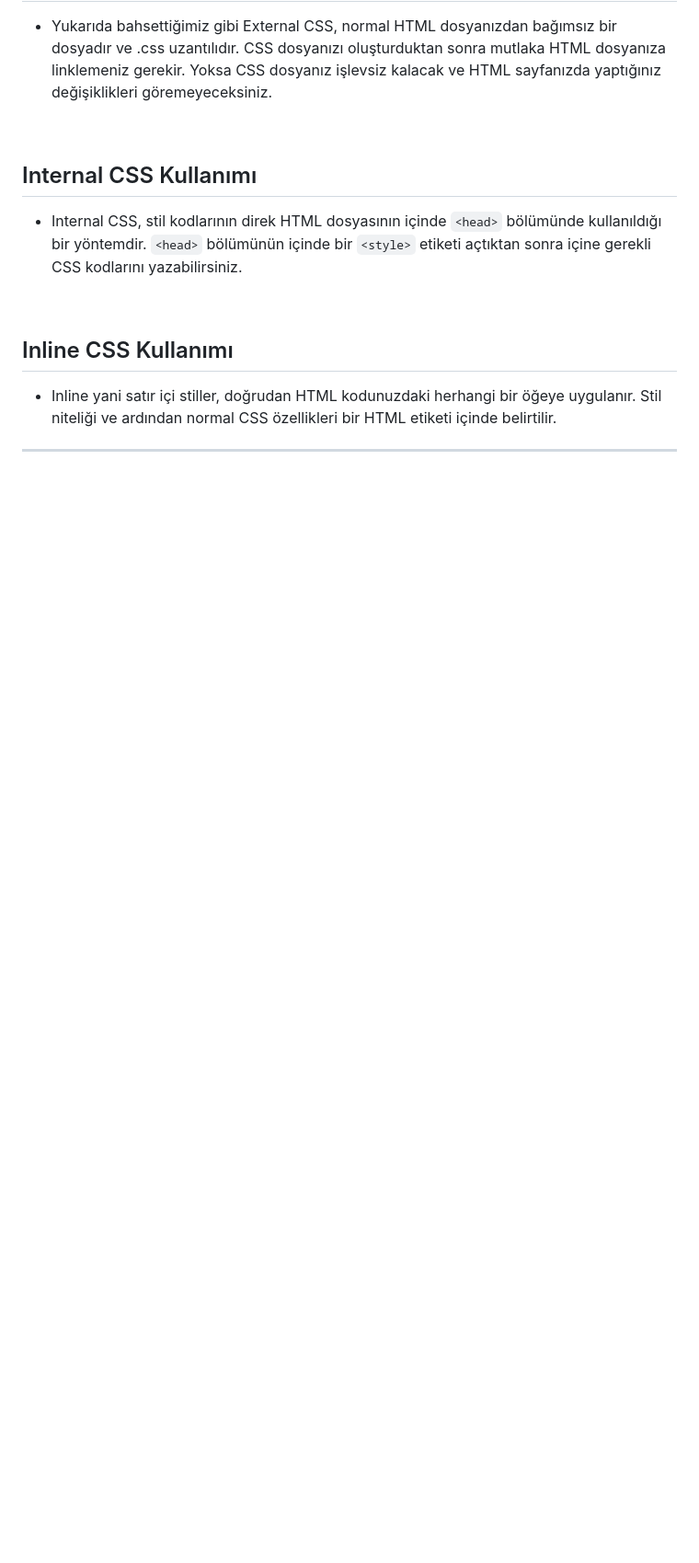
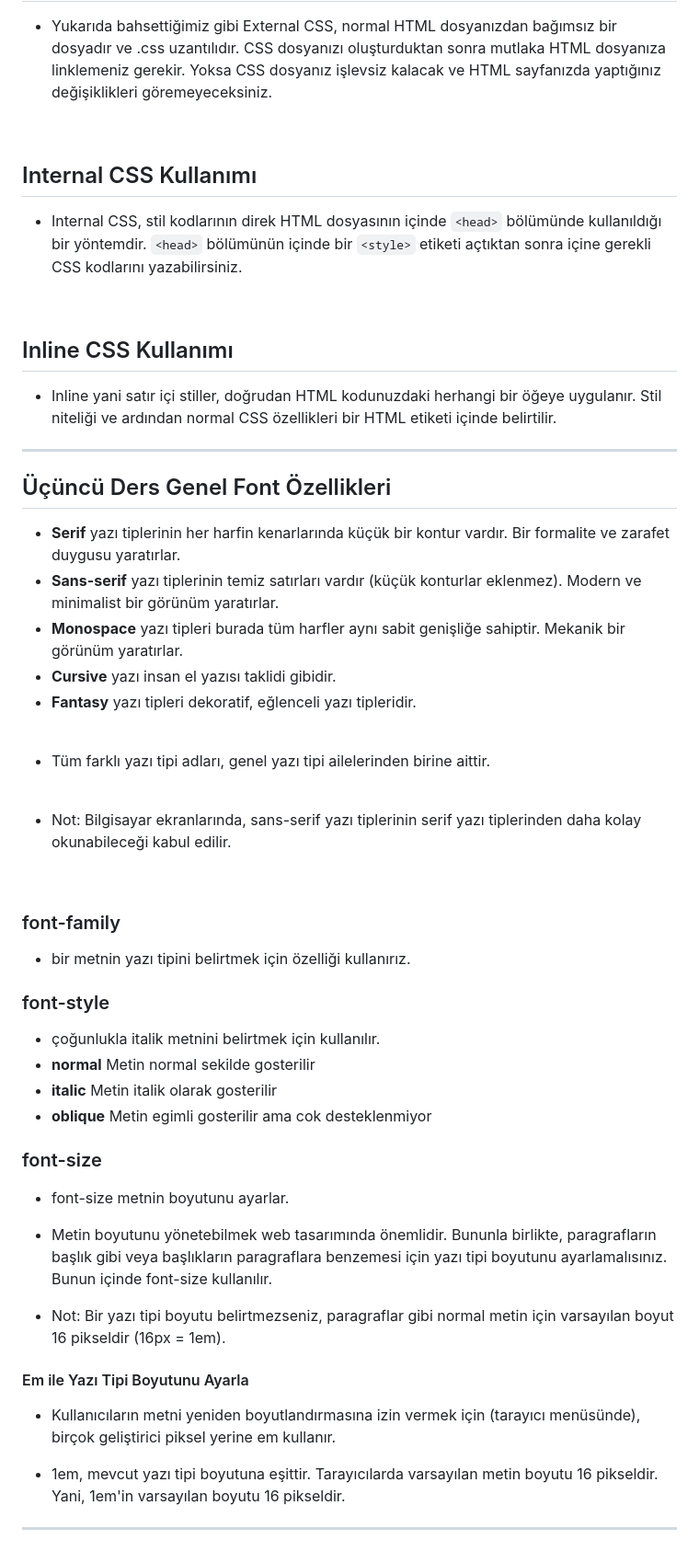
Before and after one commit to orcunkenan/Patika-dev-basic-front-end-workspace, a Markdown page: CSS/css-ders-notlari.md, the part around the change. Shown: that part at 92% size. Drawn GitHub-style; blank space fills up the shorter version.

Commit message:
üçüncü-ders-notları

```diff
--- a/CSS/css-ders-notlari.md
+++ b/CSS/css-ders-notlari.md
@@ -62,3 +62,46 @@
 * Inline yani satır içi stiller, doğrudan HTML kodunuzdaki herhangi bir öğeye uygulanır. Stil niteliği ve ardından normal CSS özellikleri bir HTML etiketi içinde belirtilir.
 
 ---
+
+## Üçüncü Ders Genel Font Özellikleri
+
+* **Serif** yazı tiplerinin her harfin kenarlarında küçük bir kontur vardır. Bir formalite ve zarafet duygusu yaratırlar.
+* **Sans-serif** yazı tiplerinin temiz satırları vardır (küçük konturlar eklenmez). Modern ve minimalist bir görünüm yaratırlar.
+* **Monospace** yazı tipleri burada tüm harfler aynı sabit genişliğe sahiptir. Mekanik bir görünüm yaratırlar.
+* **Cursive** yazı insan el yazısı taklidi gibidir.
+* **Fantasy** yazı tipleri dekoratif, eğlenceli yazı tipleridir.
+
+<br>
+
+* Tüm farklı yazı tipi adları, genel yazı tipi ailelerinden birine aittir.
+
+<br>
+
+* Not: Bilgisayar ekranlarında, sans-serif yazı tiplerinin serif yazı tiplerinden daha kolay okunabileceği kabul edilir.
+<br>
+
+### font-family
+
+* bir metnin yazı tipini belirtmek için özelliği kullanırız.
+
+### font-style
+
+* çoğunlukla italik metnini belirtmek için kullanılır.
+* **normal** Metin normal sekilde gosterilir
+* **italic** Metin italik olarak gosterilir
+* **oblique** Metin egimli gosterilir ama cok desteklenmiyor
+
+### font-size
+
+* font-size metnin boyutunu ayarlar.
+* Metin boyutunu yönetebilmek web tasarımında önemlidir. Bununla birlikte, paragrafların başlık gibi veya başlıkların paragraflara benzemesi için yazı tipi boyutunu ayarlamalısınız. Bunun içinde font-size kullanılır.
+
+* Not: Bir yazı tipi boyutu belirtmezseniz, paragraflar gibi normal metin için varsayılan boyut 16 pikseldir (16px = 1em).
+
+#### Em ile Yazı Tipi Boyutunu Ayarla
+
+* Kullanıcıların metni yeniden boyutlandırmasına izin vermek için (tarayıcı menüsünde), birçok geliştirici piksel yerine em kullanır.
+
+* 1em, mevcut yazı tipi boyutuna eşittir. Tarayıcılarda varsayılan metin boyutu 16 pikseldir. Yani, 1em'in varsayılan boyutu 16 pikseldir.
+
+---
```
